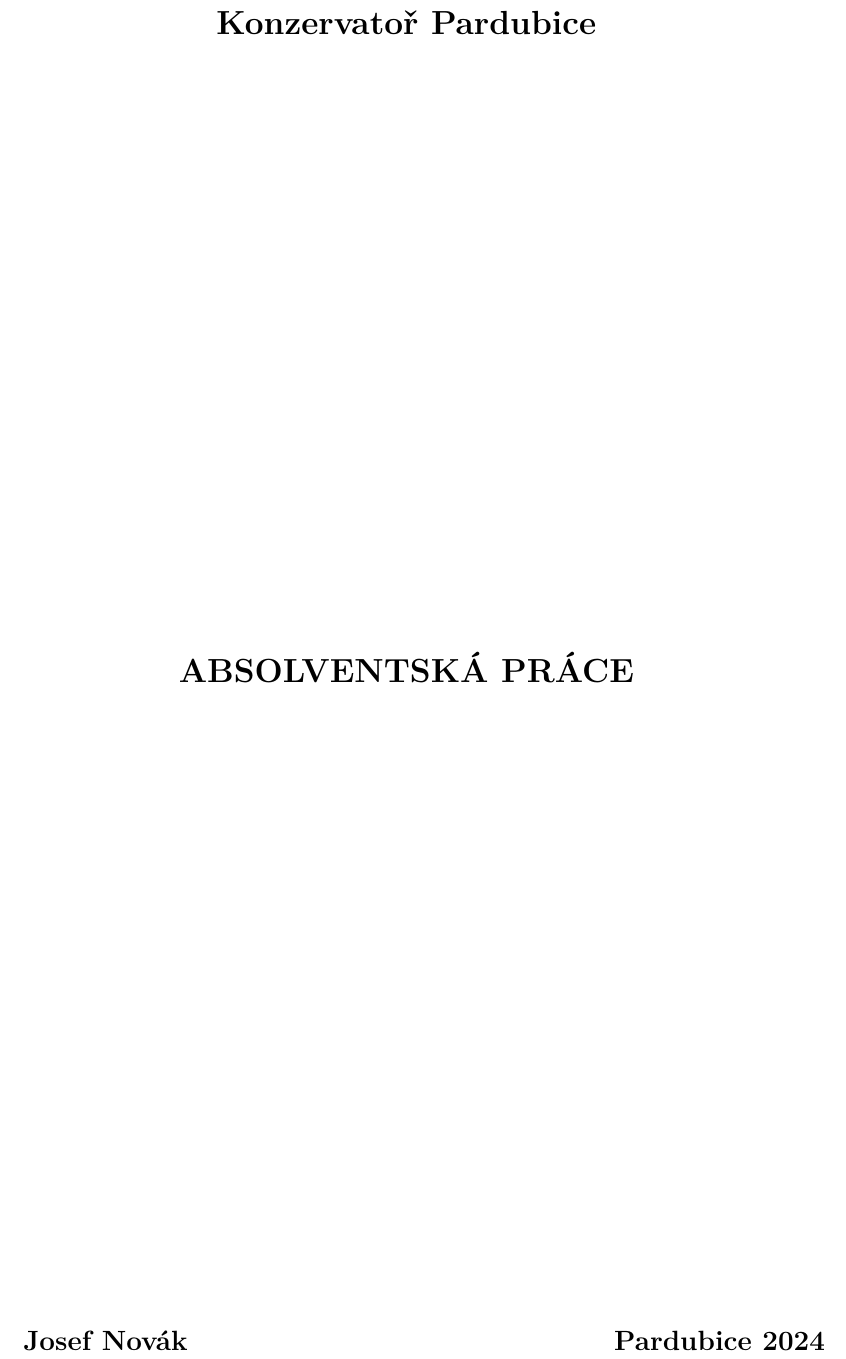
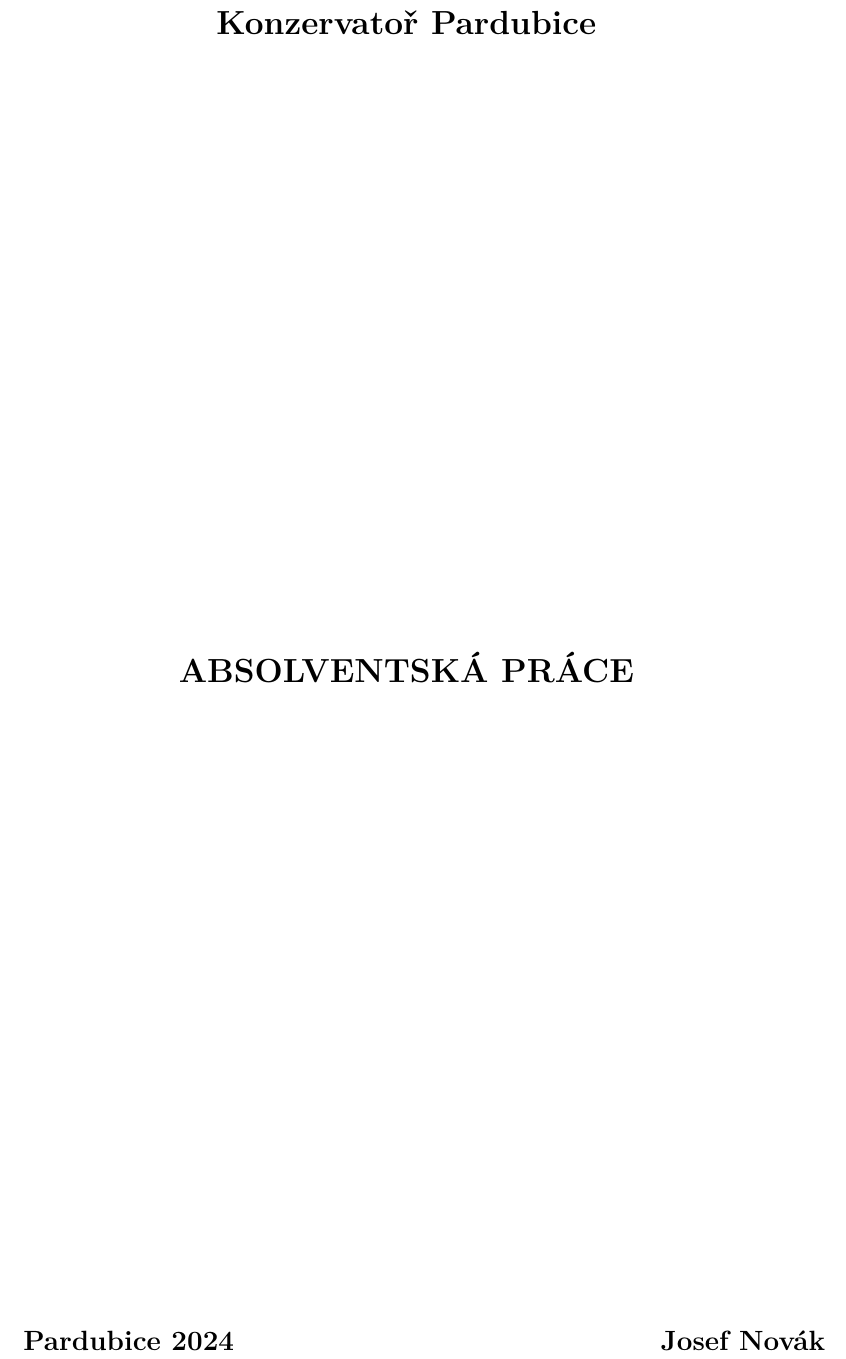
Before and after one commit to jhlade/KP-APP, a LaTeX document (TeX/app-desky.tex): part of the page, cut so that both start at the same text. Compiled offline with XeLaTeX.

Commit message:
korekce desek

```diff
--- a/TeX/app-desky.tex
+++ b/TeX/app-desky.tex
@@ -42,7 +42,7 @@
 \begin{bfseries}
 \begin{large}
 \begin{tabularx}{\textwidth}{ X r }
-   \autor{}     & \misto{}~\skolniRok{} \\
+	\misto{}~\skolniRok{} & \autor{}\\
 \end{tabularx}
 \end{large}
 \end{bfseries}
```
Also changed, not shown: TeX/app-desky.pdf.
